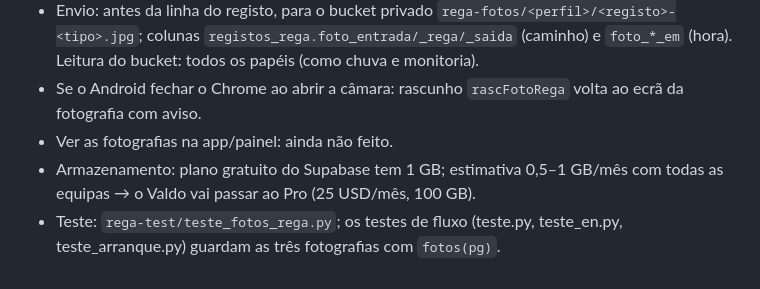
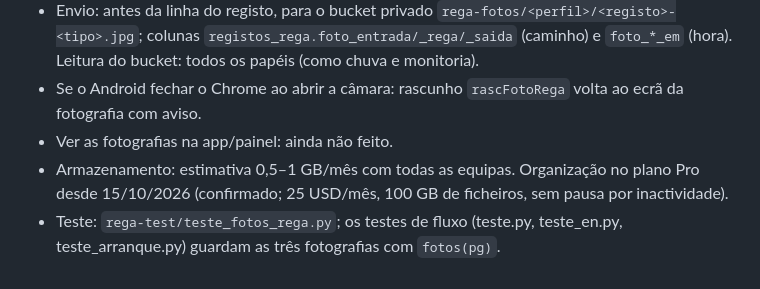
Before and after one commit to cocopalma/rega-coco, a Markdown page: CLAUDE.md, the part around the change. Drawn GitHub-style.

Commit message:
Notas: Supabase no plano Pro
Co-Authored-By: Claude Opus 5.5 <noreply@anthropic.com>
Claude-Session: https://claude.ai/code/session_011pYs4qMSDCMFVbjvYbrhqd

```diff
--- a/CLAUDE.md
+++ b/CLAUDE.md
@@ -128,5 +128,5 @@ Tabela `zonas` (comunidade, zona) e coluna `areas.zona`. Palma: Incularino, Quil
 - Envio: antes da linha do registo, para o bucket privado `rega-fotos/<perfil>/<registo>-<tipo>.jpg`; colunas `registos_rega.foto_entrada/_rega/_saida` (caminho) e `foto_*_em` (hora). Leitura do bucket: todos os papéis (como chuva e monitoria).
 - Se o Android fechar o Chrome ao abrir a câmara: rascunho `rascFotoRega` volta ao ecrã da fotografia com aviso.
 - Ver as fotografias na app/painel: ainda não feito.
-- Armazenamento: plano gratuito do Supabase tem 1 GB; estimativa 0,5–1 GB/mês com todas as equipas → o Valdo vai passar ao Pro (25 USD/mês, 100 GB).
+- Armazenamento: estimativa 0,5–1 GB/mês com todas as equipas. Organização no plano Pro desde 15/10/2026 (confirmado; 25 USD/mês, 100 GB de ficheiros, sem pausa por inactividade).
 - Teste: `rega-test/teste_fotos_rega.py`; os testes de fluxo (teste.py, teste_en.py, teste_arranque.py) guardam as três fotografias com `fotos(pg)`.
```
